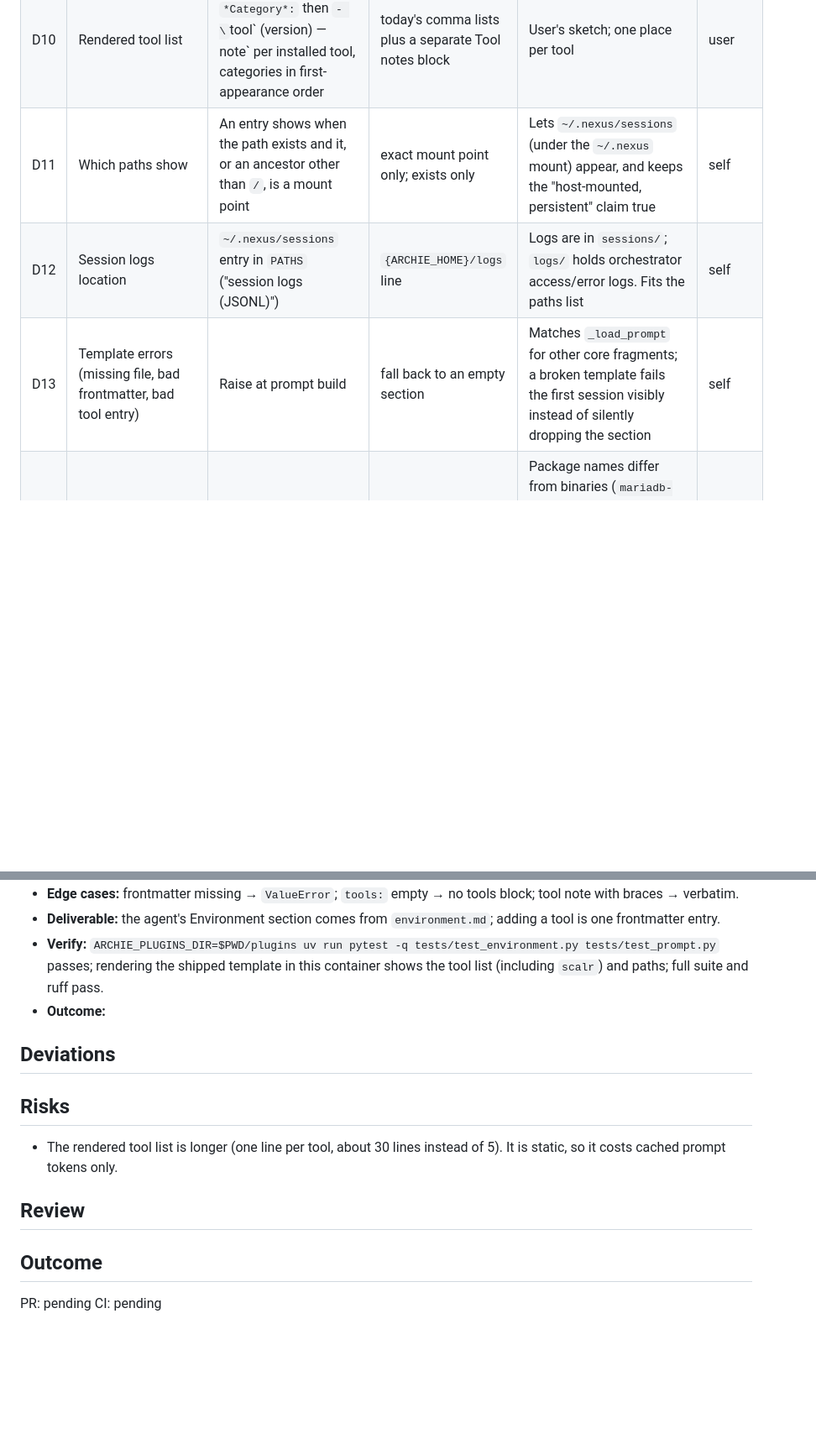
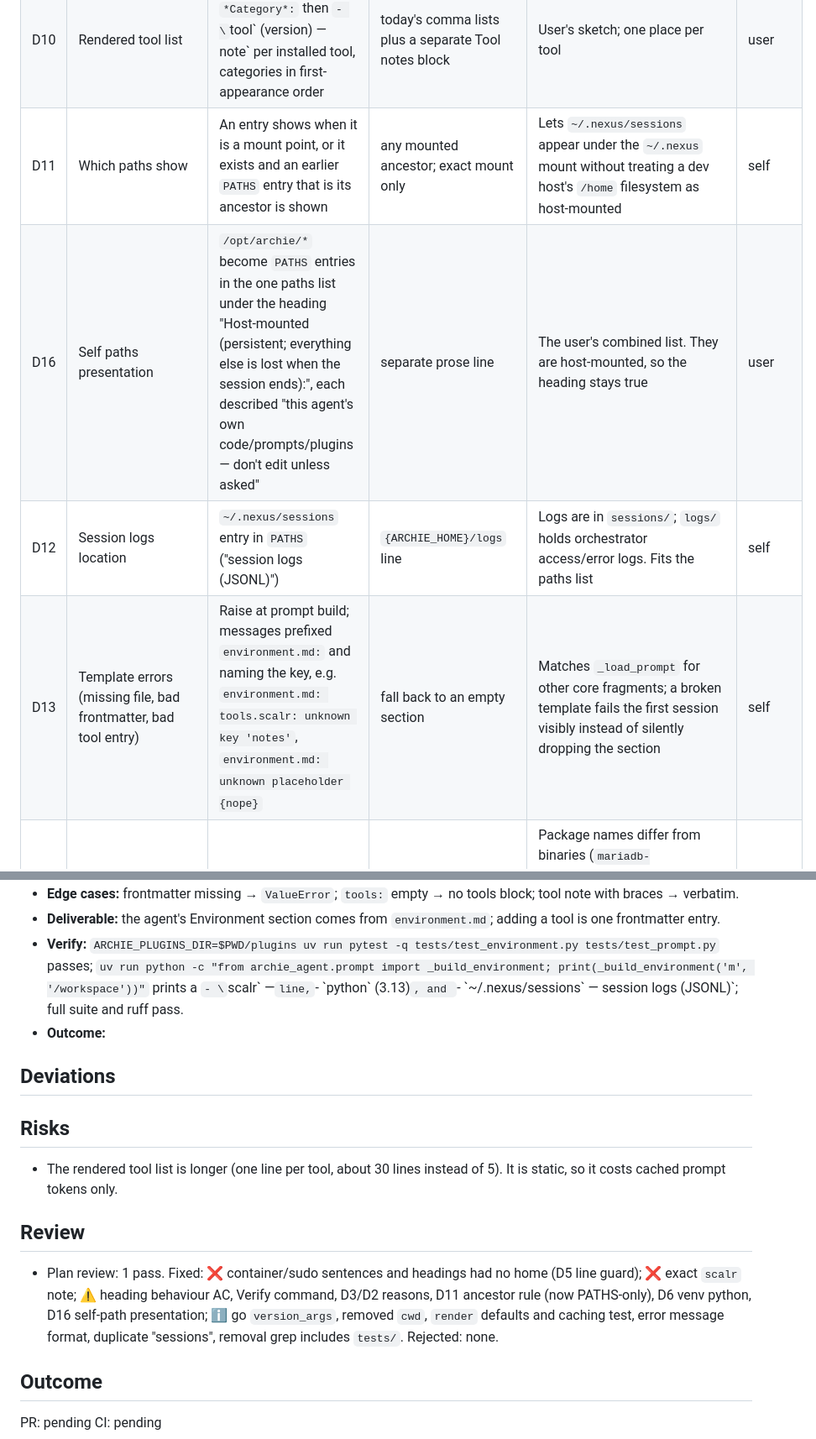
Before and after one commit to simon-downes/archie-nexus, a Markdown page: plans/074-build-environment-template.md, 2 parts joined by grey strips. Shown at 84% size. Drawn GitHub-style; blank space fills up the shorter version.

```diff
--- a/plans/074-build-environment-template.md
+++ b/plans/074-build-environment-template.md
@@ -67,9 +67,10 @@ Discovery:
 | D8 | Node major-only special case | Drop it; all versions major.minor | keep per-binary rule | Removes a hidden rule; versions only change when the image is rebuilt | self |
 | D9 | Runtime companions (`uv`, `npm`) | Ordinary tools in the `Runtimes` category | `RUNTIME_COMPANIONS` table | One mechanism for every binary | self |
 | D10 | Rendered tool list | Per category: `*Category*:` then `- \`tool\` (version) — note` per installed tool, categories in first-appearance order | today's comma lists plus a separate Tool notes block | User's sketch; one place per tool | user |
-| D11 | Which paths show | An entry shows when the path exists and it, or an ancestor other than `/`, is a mount point | exact mount point only; exists only | Lets `~/.nexus/sessions` (under the `~/.nexus` mount) appear, and keeps the "host-mounted, persistent" claim true | self |
+| D11 | Which paths show | An entry shows when it is a mount point, or it exists and an earlier `PATHS` entry that is its ancestor is shown | any mounted ancestor; exact mount only | Lets `~/.nexus/sessions` appear under the `~/.nexus` mount without treating a dev host's `/home` filesystem as host-mounted | self |
+| D16 | Self paths presentation | `/opt/archie/*` become `PATHS` entries in the one paths list under the heading "Host-mounted (persistent; everything else is lost when the session ends):", each described "this agent's own code/prompts/plugins — don't edit unless asked" | separate prose line | The user's combined list. They are host-mounted, so the heading stays true | user |
 | D12 | Session logs location | `~/.nexus/sessions` entry in `PATHS` ("session logs (JSONL)") | `{ARCHIE_HOME}/logs` line | Logs are in `sessions/`; `logs/` holds orchestrator access/error logs. Fits the paths list | self |
-| D13 | Template errors (missing file, bad frontmatter, bad tool entry) | Raise at prompt build | fall back to an empty section | Matches `_load_prompt` for other core fragments; a broken template fails the first session visibly instead of silently dropping the section | self |
+| D13 | Template errors (missing file, bad frontmatter, bad tool entry) | Raise at prompt build; messages prefixed `environment.md:` and naming the key, e.g. `environment.md: tools.scalr: unknown key 'notes'`, `environment.md: unknown placeholder {nope}` | fall back to an empty section | Matches `_load_prompt` for other core fragments; a broken template fails the first session visibly instead of silently dropping the section | self |
 | D14 | Dockerfile/template drift test | No test; document the two-step procedure | string-match test | Package names differ from binaries (`mariadb-client`→`mysql`, `poppler-utils`→`pdftotext`, `redis-tools`→`redis-cli`), so a test needs a mapping field: the duplication this build removes | self |
 | D15 | Template documentation | YAML comments in the frontmatter (stripped before rendering) + a paragraph in `docs/architecture.md` | HTML comment in the body | A body comment would be rendered into the prompt | self |
 
@@ -163,8 +174,10 @@ probe failure or timeout (5 s) → no version shown, as today.
 - **Deliverable:** the agent's Environment section comes from `environment.md`; adding a
   tool is one frontmatter entry.
 - **Verify:** `ARCHIE_PLUGINS_DIR=$PWD/plugins uv run pytest -q tests/test_environment.py
-  tests/test_prompt.py` passes; rendering the shipped template in this container shows the
-  tool list (including `scalr`) and paths; full suite and ruff pass.
+  tests/test_prompt.py` passes; `uv run python -c "from archie_agent.prompt import
+  _build_environment; print(_build_environment('m', '/workspace'))"` prints a `- \`scalr\` —`
+  line, `- \`python\` (3.13)`, and `- \`~/.nexus/sessions\` — session logs (JSONL)`; full
+  suite and ruff pass.
 - **Outcome:**
 
 ## Deviations
@@ -176,6 +189,12 @@ probe failure or timeout (5 s) → no version shown, as today.
 
 ## Review
 
+- Plan review: 1 pass. Fixed: ❌ container/sudo sentences and headings had no home (D5 line
+  guard); ❌ exact `scalr` note; ⚠️ heading behaviour AC, Verify command, D3/D2 reasons, D11
+  ancestor rule (now PATHS-only), D6 venv python, D16 self-path presentation; ℹ️ go
+  `version_args`, removed `cwd`, `render` defaults and caching test, error message format,
+  duplicate "sessions", removal grep includes `tests/`. Rejected: none.
+
 ## Outcome
 
 PR: pending
```
Also changed, not shown: other parts of plans/074-build-environment-template.md (+26 -16 lines).
